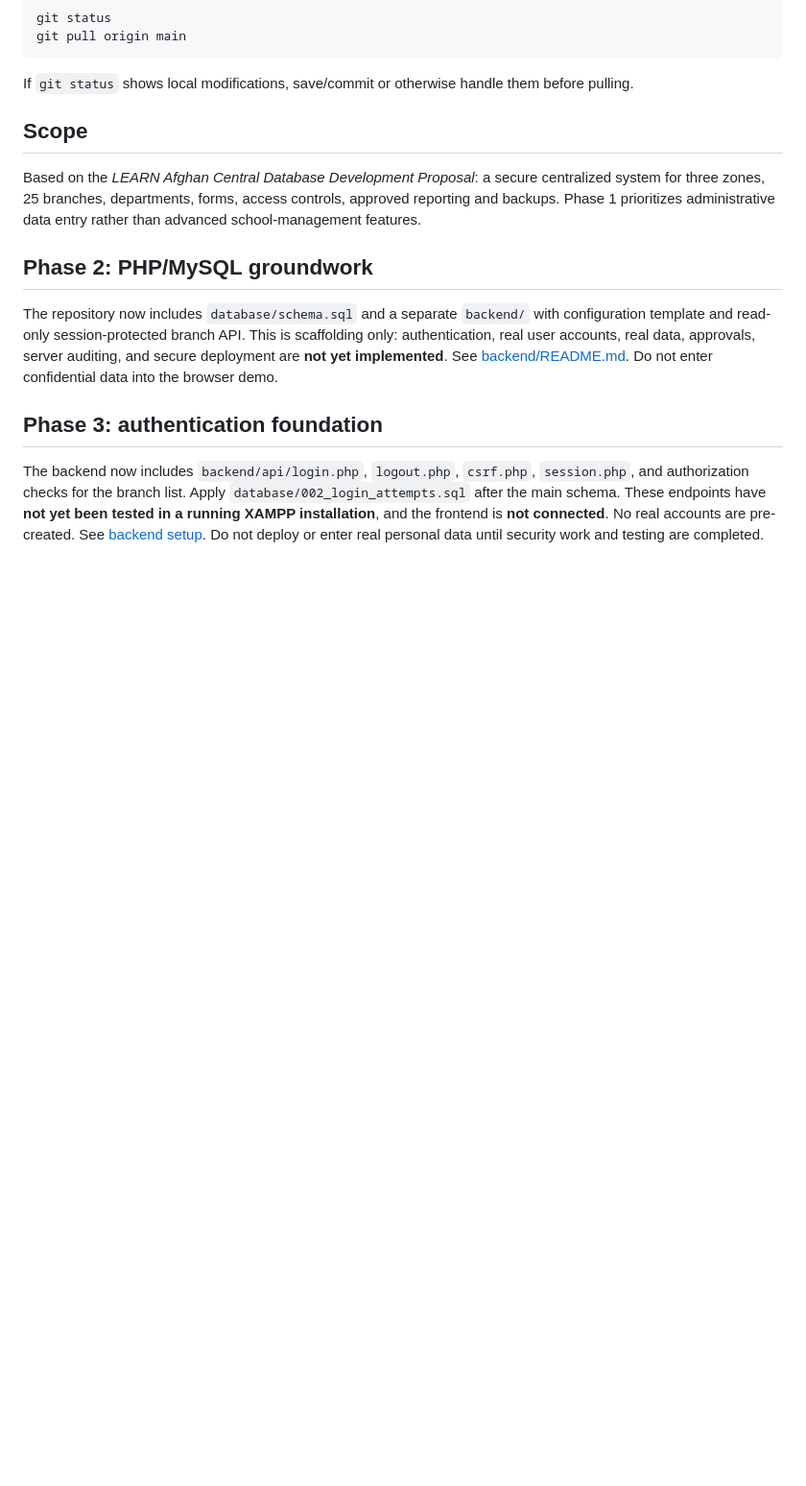
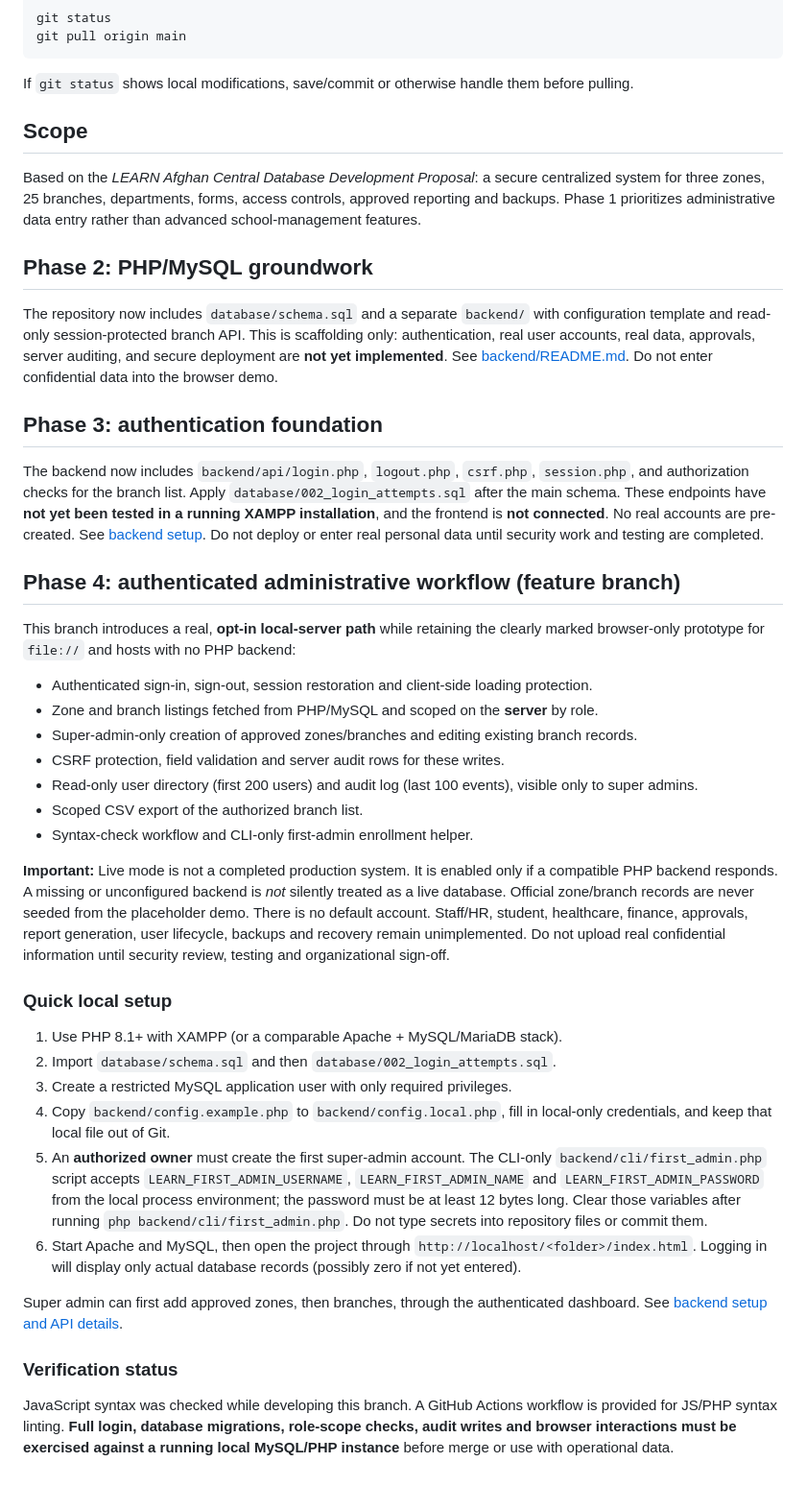
Before and after one commit to ShukriaWardak/learn-afghan-school-system, a Markdown page: README.md, the part around the change. Shown at 96% size. GitHub-like rendering; blank space fills up the shorter version.

Commit message:
Document live dashboard phase, constraints and local setup

```diff
--- a/README.md
+++ b/README.md
@@ -45,3 +45,48 @@ The repository now includes `database/schema.sql` and a separate `backend/` with
 
 ## Phase 3: authentication foundation
 The backend now includes `backend/api/login.php`, `logout.php`, `csrf.php`, `session.php`, and authorization checks for the branch list. Apply `database/002_login_attempts.sql` after the main schema. These endpoints have **not yet been tested in a running XAMPP installation**, and the frontend is **not connected**. No real accounts are pre-created. See [backend setup](backend/README.md). Do not deploy or enter real personal data until security work and testing are completed.
+
+## Phase 4: authenticated administrative workflow (feature branch)
+
+This branch introduces a real, **opt-in local-server path** while retaining the clearly marked
+browser-only prototype for `file://` and hosts with no PHP backend:
+
+- Authenticated sign-in, sign-out, session restoration and client-side loading protection.
+- Zone and branch listings fetched from PHP/MySQL and scoped on the **server** by role.
+- Super-admin-only creation of approved zones/branches and editing existing branch records.
+- CSRF protection, field validation and server audit rows for these writes.
+- Read-only user directory (first 200 users) and audit log (last 100 events), visible only to super admins.
+- Scoped CSV export of the authorized branch list.
+- Syntax-check workflow and CLI-only first-admin enrollment helper.
+
+**Important:** Live mode is not a completed production system. It is enabled only if a compatible
+PHP backend responds. A missing or unconfigured backend is *not* silently treated as a live database.
+Official zone/branch records are never seeded from the placeholder demo. There is no default account.
+Staff/HR, student, healthcare, finance, approvals, report generation, user lifecycle, backups and
+recovery remain unimplemented. Do not upload real confidential information until security review,
+testing and organizational sign-off.
+
+### Quick local setup
+
+1. Use PHP 8.1+ with XAMPP (or a comparable Apache + MySQL/MariaDB stack).
+2. Import `database/schema.sql` and then `database/002_login_attempts.sql`.
+3. Create a restricted MySQL application user with only required privileges.
+4. Copy `backend/config.example.php` to `backend/config.local.php`, fill in local-only credentials,
+   and keep that local file out of Git.
+5. An **authorized owner** must create the first super-admin account. The CLI-only
+   `backend/cli/first_admin.php` script accepts `LEARN_FIRST_ADMIN_USERNAME`,
+   `LEARN_FIRST_ADMIN_NAME` and `LEARN_FIRST_ADMIN_PASSWORD` from the local process environment;
+   the password must be at least 12 bytes long. Clear those variables after running
+   `php backend/cli/first_admin.php`. Do not type secrets into repository files or commit them.
+6. Start Apache and MySQL, then open the project through `http://localhost/<folder>/index.html`.
+   Logging in will display only actual database records (possibly zero if not yet entered).
+
+Super admin can first add approved zones, then branches, through the authenticated dashboard.
+See [backend setup and API details](backend/README.md).
+
+### Verification status
+
+JavaScript syntax was checked while developing this branch. A GitHub Actions workflow is provided
+for JS/PHP syntax linting. **Full login, database migrations, role-scope checks, audit writes and
+browser interactions must be exercised against a running local MySQL/PHP instance** before merge
+or use with operational data.
```
